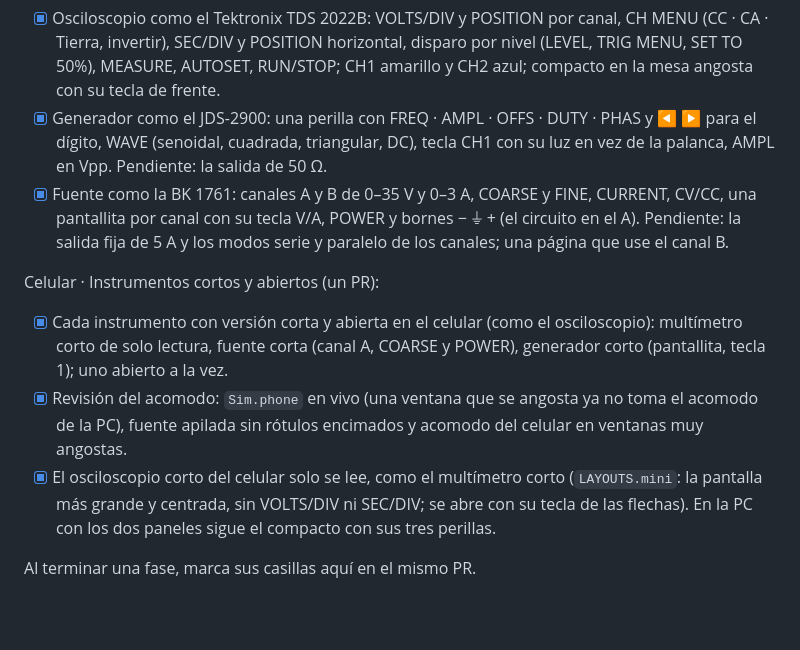
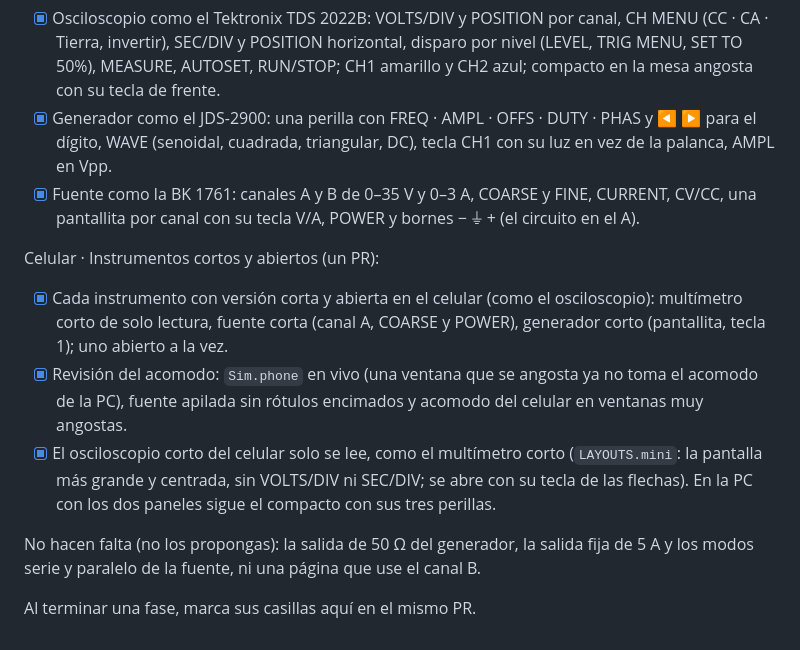
Before and after one commit to amongoooo/Taller-de-electronica, a Markdown page: CLAUDE.md, the part around the change. Drawn GitHub-style; blank space fills up the shorter version.

Commit message:
CLAUDE.md: sin los pendientes que no hacen falta (#88)
* Osciloscopio corto del celular solo para leer; fuente abierta sin multímetros

- En el celular el osciloscopio corto (LAYOUTS.mini) solo se lee, como el
  multímetro corto: la pantalla un poco más grande y centrada, sin VOLTS/DIV
  ni SEC/DIV; su tecla de las flechas lo abre con todos sus mandos. En la PC
  con los dos paneles sigue el compacto con sus tres perillas.
- banco.js: con la fuente abierta en el celular y ningún multímetro a la
  vista (paso 1 de Cómo medir) el renglón de las cortas quedaba vacío y la
  mesa salía en NaN (un error en cada cuadro).
- README y CLAUDE.md al día.

Co-Authored-By: Claude Opus 5.5 <noreply@anthropic.com>
Claude-Session: https://claude.ai/code/session_01Td3pCv4LBWSicuaidtBo9W

* CLAUDE.md: sin los pendientes que no hacen falta (50 Ω, 5 A, serie/paralelo, canal B)

Co-Authored-By: Claude Opus 5.5 <noreply@anthropic.com>
Claude-Session: https://claude.ai/code/session_01Td3pCv4LBWSicuaidtBo9W

---------

Co-authored-by: Claude <noreply@anthropic.com>

```diff
--- a/CLAUDE.md
+++ b/CLAUDE.md
@@ -163,11 +163,9 @@ Fase 4 · Instrumentos como los del taller (boceto aprobado; un PR por instrumen
   SEC/DIV y POSITION horizontal, disparo por nivel (LEVEL, TRIG MENU, SET TO 50%), MEASURE, AUTOSET, RUN/STOP; CH1
   amarillo y CH2 azul; compacto en la mesa angosta con su tecla de frente.
 - [x] Generador como el JDS-2900: una perilla con FREQ · AMPL · OFFS · DUTY · PHAS y ◀ ▶ para el dígito, WAVE
-  (senoidal, cuadrada, triangular, DC), tecla CH1 con su luz en vez de la palanca, AMPL en Vpp. Pendiente: la salida
-  de 50 Ω.
+  (senoidal, cuadrada, triangular, DC), tecla CH1 con su luz en vez de la palanca, AMPL en Vpp.
 - [x] Fuente como la BK 1761: canales A y B de 0–35 V y 0–3 A, COARSE y FINE, CURRENT, CV/CC, una pantallita por canal
-  con su tecla V/A, POWER y bornes − ⏚ + (el circuito en el A). Pendiente: la salida fija de 5 A y los modos serie y
-  paralelo de los canales; una página que use el canal B.
+  con su tecla V/A, POWER y bornes − ⏚ + (el circuito en el A).
 
 Celular · Instrumentos cortos y abiertos (un PR):
 - [x] Cada instrumento con versión corta y abierta en el celular (como el osciloscopio): multímetro corto de solo
@@ -178,4 +176,7 @@ Celular · Instrumentos cortos y abiertos (un PR):
   centrada, sin VOLTS/DIV ni SEC/DIV; se abre con su tecla de las flechas). En la PC con los dos paneles sigue el
   compacto con sus tres perillas.
 
+No hacen falta (no los propongas): la salida de 50 Ω del generador, la salida fija de 5 A y los modos serie y
+paralelo de la fuente, ni una página que use el canal B.
+
 Al terminar una fase, marca sus casillas aquí en el mismo PR.
```
